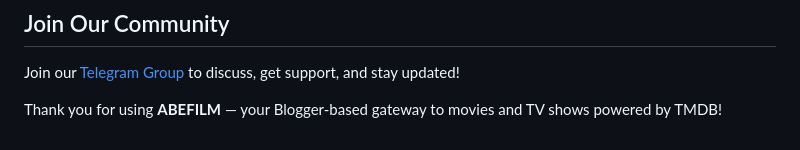
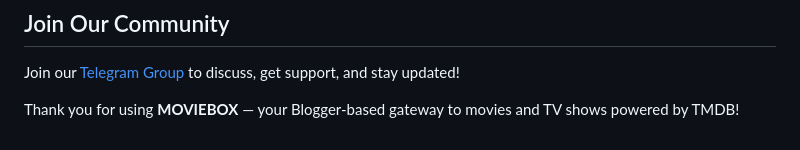
Before and after one commit to abefilm/ABEFILM-TMDB, a Markdown page: README.md, the part around the change. Rendered like a GitHub page.

Commit message:
Update README.md
Signed-off-by: abefilm <abeflixoriginal@gmail.com>

```diff
--- a/README.md
+++ b/README.md
@@ -258,4 +258,4 @@ Feel free to open issues or pull requests to help improve the project.
 Join our [Telegram Group](https://t.me/abeflixgroupchat) to discuss, get support, and stay updated!
 
 
-Thank you for using **ABEFILM** — your Blogger-based gateway to movies and TV shows powered by TMDB!
+Thank you for using **MOVIEBOX** — your Blogger-based gateway to movies and TV shows powered by TMDB!
```
